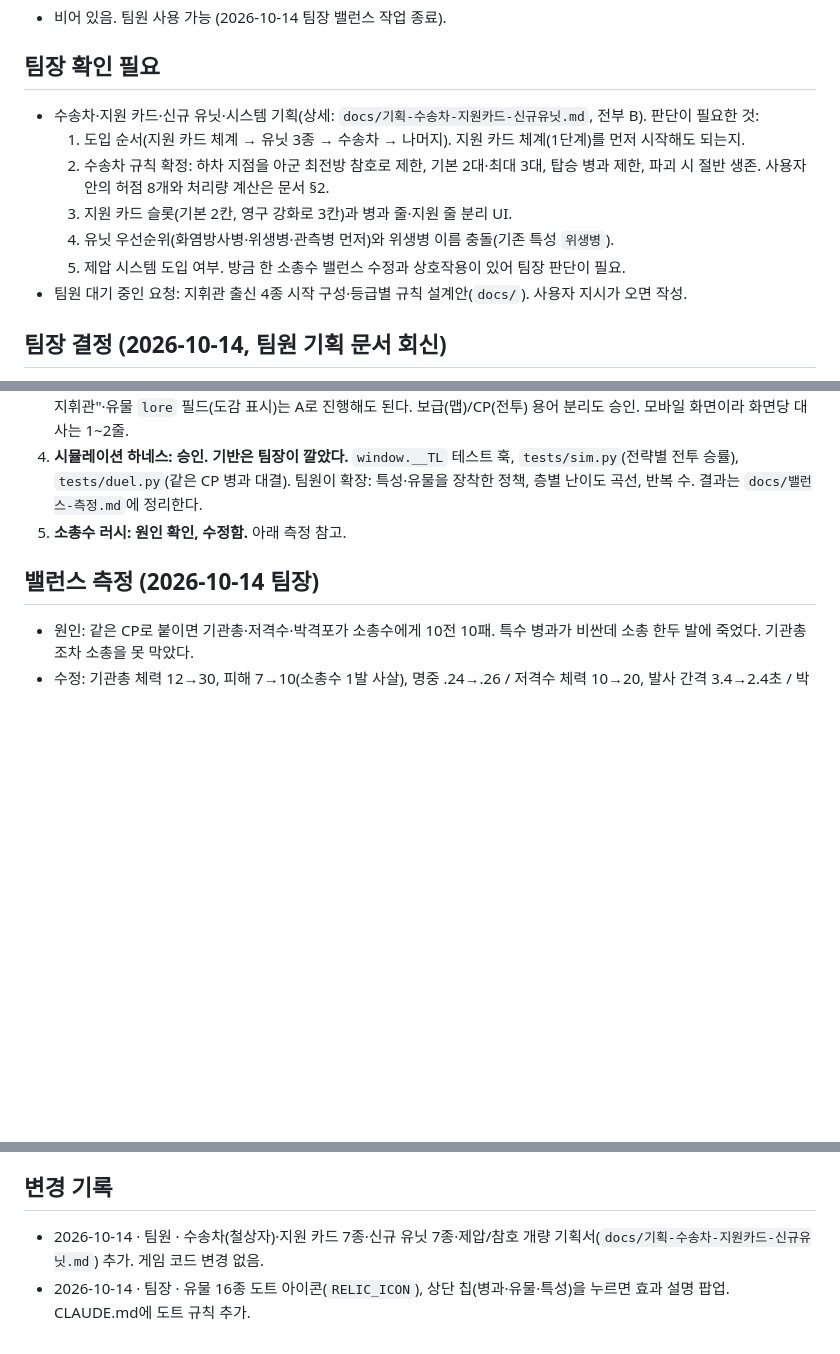
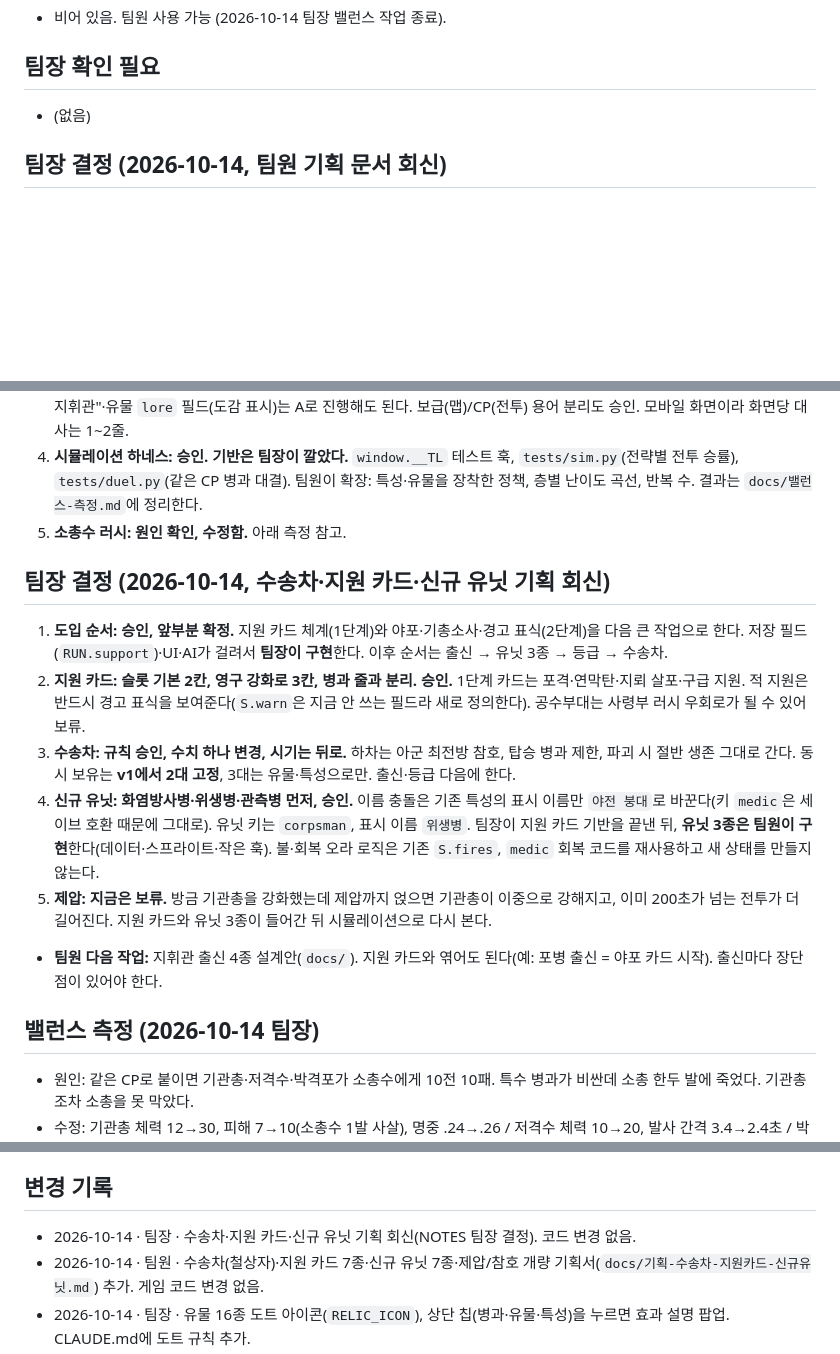
Before and after one commit to kosang02/trenchline, a Markdown page: NOTES.md, 3 parts joined by grey strips. GitHub-like rendering; blank space fills up the shorter version.

Commit message:
NOTES: 수송차·지원 카드·신규 유닛 기획에 대한 팀장 결정
Co-Authored-By: Claude Opus 5.5 <noreply@anthropic.com>
Claude-Session: https://claude.ai/code/session_01KbT1xjVYnBPWmtoE6SMuZP

```diff
--- a/NOTES.md
+++ b/NOTES.md
@@ -4,13 +4,7 @@
 - 비어 있음. 팀원 사용 가능 (2026-10-14 팀장 밸런스 작업 종료).
 
 ## 팀장 확인 필요
-- 수송차·지원 카드·신규 유닛·시스템 기획(상세: `docs/기획-수송차-지원카드-신규유닛.md`, 전부 B). 판단이 필요한 것:
-  1. 도입 순서(지원 카드 체계 → 유닛 3종 → 수송차 → 나머지). 지원 카드 체계(1단계)를 먼저 시작해도 되는지.
-  2. 수송차 규칙 확정: 하차 지점을 아군 최전방 참호로 제한, 기본 2대·최대 3대, 탑승 병과 제한, 파괴 시 절반 생존. 사용자 안의 허점 8개와 처리량 계산은 문서 §2.
-  3. 지원 카드 슬롯(기본 2칸, 영구 강화로 3칸)과 병과 줄·지원 줄 분리 UI.
-  4. 유닛 우선순위(화염방사병·위생병·관측병 먼저)와 위생병 이름 충돌(기존 특성 `위생병`).
-  5. 제압 시스템 도입 여부. 방금 한 소총수 밸런스 수정과 상호작용이 있어 팀장 판단이 필요.
-- 팀원 대기 중인 요청: 지휘관 출신 4종 시작 구성·등급별 규칙 설계안(`docs/`). 사용자 지시가 오면 작성.
+- (없음)
 
 ## 팀장 결정 (2026-10-14, 팀원 기획 문서 회신)
 1. **A/B 경계: 승인, 보완 하나.** A = 기존 훅에 데이터·수치·문구 추가. 새 훅(기획서의 `M`)도 10줄 이내이고 저장 형식·패배 흐름(`endBattle`/`gameOver`)·AI를 건드리지 않으면 A로 허용. 커밋 메시지에 `[훅 추가]`를 붙인다. 대가 있는 유물 3종(징발 명령서·저녁 종·도박꾼의 주사위)은 A로 진행. 유예 통지서는 B, 보류.
@@ -18,6 +12,14 @@
 3. **세계관: 방향 승인.** 연대와 후임 지휘관, 회랑 전쟁, 오르빈·카르발 그대로 간다. 브리핑·승패 문구·보급소/휴식 대사·"제N대 지휘관"·유물 `lore` 필드(도감 표시)는 A로 진행해도 된다. 보급(맵)/CP(전투) 용어 분리도 승인. 모바일 화면이라 화면당 대사는 1~2줄.
 4. **시뮬레이션 하네스: 승인. 기반은 팀장이 깔았다.** `window.__TL` 테스트 훅, `tests/sim.py`(전략별 전투 승률), `tests/duel.py`(같은 CP 병과 대결). 팀원이 확장: 특성·유물을 장착한 정책, 층별 난이도 곡선, 반복 수. 결과는 `docs/밸런스-측정.md`에 정리한다.
 5. **소총수 러시: 원인 확인, 수정함.** 아래 측정 참고.
+
+## 팀장 결정 (2026-10-14, 수송차·지원 카드·신규 유닛 기획 회신)
+1. **도입 순서: 승인, 앞부분 확정.** 지원 카드 체계(1단계)와 야포·기총소사·경고 표식(2단계)을 다음 큰 작업으로 한다. 저장 필드(`RUN.support`)·UI·AI가 걸려서 **팀장이 구현**한다. 이후 순서는 출신 → 유닛 3종 → 등급 → 수송차.
+2. **지원 카드: 슬롯 기본 2칸, 영구 강화로 3칸, 병과 줄과 분리. 승인.** 1단계 카드는 포격·연막탄·지뢰 살포·구급 지원. 적 지원은 반드시 경고 표식을 보여준다(`S.warn`은 지금 안 쓰는 필드라 새로 정의한다). 공수부대는 사령부 러시 우회로가 될 수 있어 보류.
+3. **수송차: 규칙 승인, 수치 하나 변경, 시기는 뒤로.** 하차는 아군 최전방 참호, 탑승 병과 제한, 파괴 시 절반 생존 그대로 간다. 동시 보유는 **v1에서 2대 고정**, 3대는 유물·특성으로만. 출신·등급 다음에 한다.
+4. **신규 유닛: 화염방사병·위생병·관측병 먼저, 승인.** 이름 충돌은 기존 특성의 표시 이름만 `야전 붕대`로 바꾼다(키 `medic`은 세이브 호환 때문에 그대로). 유닛 키는 `corpsman`, 표시 이름 `위생병`. 팀장이 지원 카드 기반을 끝낸 뒤, **유닛 3종은 팀원이 구현**한다(데이터·스프라이트·작은 훅). 불·회복 오라 로직은 기존 `S.fires`, `medic` 회복 코드를 재사용하고 새 상태를 만들지 않는다.
+5. **제압: 지금은 보류.** 방금 기관총을 강화했는데 제압까지 얹으면 기관총이 이중으로 강해지고, 이미 200초가 넘는 전투가 더 길어진다. 지원 카드와 유닛 3종이 들어간 뒤 시뮬레이션으로 다시 본다.
+- **팀원 다음 작업:** 지휘관 출신 4종 설계안(`docs/`). 지원 카드와 엮어도 된다(예: 포병 출신 = 야포 카드 시작). 출신마다 장단점이 있어야 한다.
 
 ## 밸런스 측정 (2026-10-14 팀장)
 - 원인: 같은 CP로 붙이면 기관총·저격수·박격포가 소총수에게 10전 10패. 특수 병과가 비싼데 소총 한두 발에 죽었다. 기관총조차 소총을 못 막았다.
@@ -33,6 +35,7 @@
 - 적 지휘관 성격(공격형/포병형/기갑형)
 
 ## 변경 기록
+- 2026-10-14 · 팀장 · 수송차·지원 카드·신규 유닛 기획 회신(NOTES 팀장 결정). 코드 변경 없음.
 - 2026-10-14 · 팀원 · 수송차(철상자)·지원 카드 7종·신규 유닛 7종·제압/참호 개량 기획서(`docs/기획-수송차-지원카드-신규유닛.md`) 추가. 게임 코드 변경 없음.
 - 2026-10-14 · 팀장 · 유물 16종 도트 아이콘(`RELIC_ICON`), 상단 칩(병과·유물·특성)을 누르면 효과 설명 팝업. CLAUDE.md에 도트 규칙 추가.
 - 2026-10-14 · 팀장 · 소총수 편중 수정(기관총·저격수·박격포 생존력, AI 러시 대응), 테스트 훅과 `tests/sim.py`·`tests/duel.py` 추가, 팀원 기획 회신.
```
